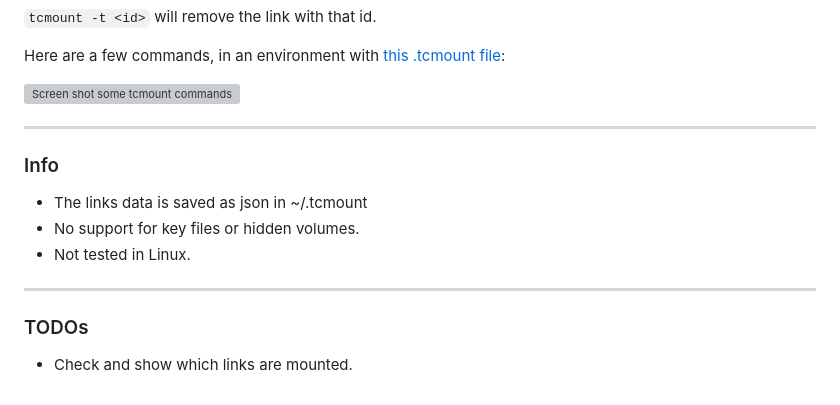
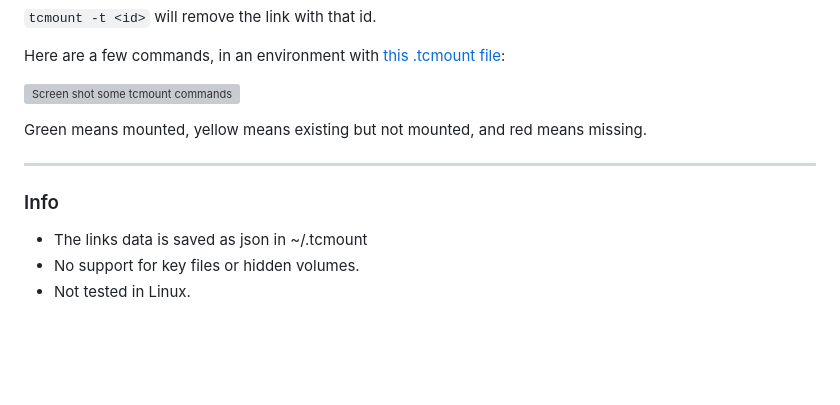
Before and after one commit to danyshaanan/tcmount, a Markdown page: README.md, the part around the change. Rendered like a GitHub page; blank space fills up the shorter version; grey boxes are pictures that could not be loaded.

Commit message:
now showing mounted links in a different color. updated readme accordingly

```diff
--- a/README.md
+++ b/README.md
@@ -30,13 +30,10 @@ Here are a few commands, in an environment with [this .tcmount file](https://git
 
 ![Screen shot some `tcmount` commands](https://raw.github.com/danyshaanan/tcmount/master/doc/tcmount_example.png?raw=true)
 
+Green means mounted, yellow means existing but not mounted, and red means missing.
 
 * * *
 ### Info
 * The links data is saved as json in ~/.tcmount
 * No support for key files or hidden volumes.
 * Not tested in Linux.
-
-* * *
-### TODOs
-* Check and show which links are mounted.
```
Also changed, not shown: doc/tcmount_example.png, 2 other files.
